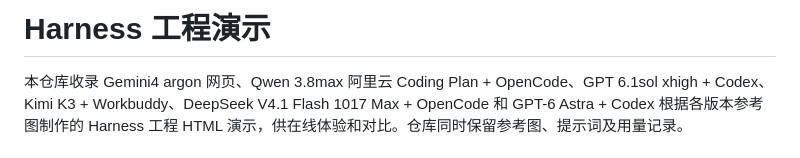
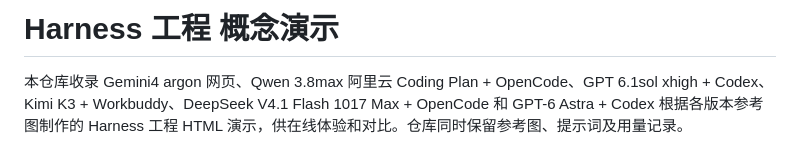
Before and after one commit to Matcha-Eason/harness_demonstration, a Markdown page: README.md, the part around the change. Drawn GitHub-style.

```diff
--- a/README.md
+++ b/README.md
@@ -1,4 +1,4 @@
-# Harness 工程演示
+# Harness 工程 概念演示
 
 本仓库收录 Gemini4 argon 网页、Qwen 3.8max 阿里云 Coding Plan + OpenCode、GPT 6.1sol xhigh + Codex、Kimi K3 + Workbuddy、DeepSeek V4.1 Flash 1017 Max + OpenCode 和 GPT-6 Astra + Codex 根据各版本参考图制作的 Harness 工程 HTML 演示，供在线体验和对比。仓库同时保留参考图、提示词及用量记录。
 
```
